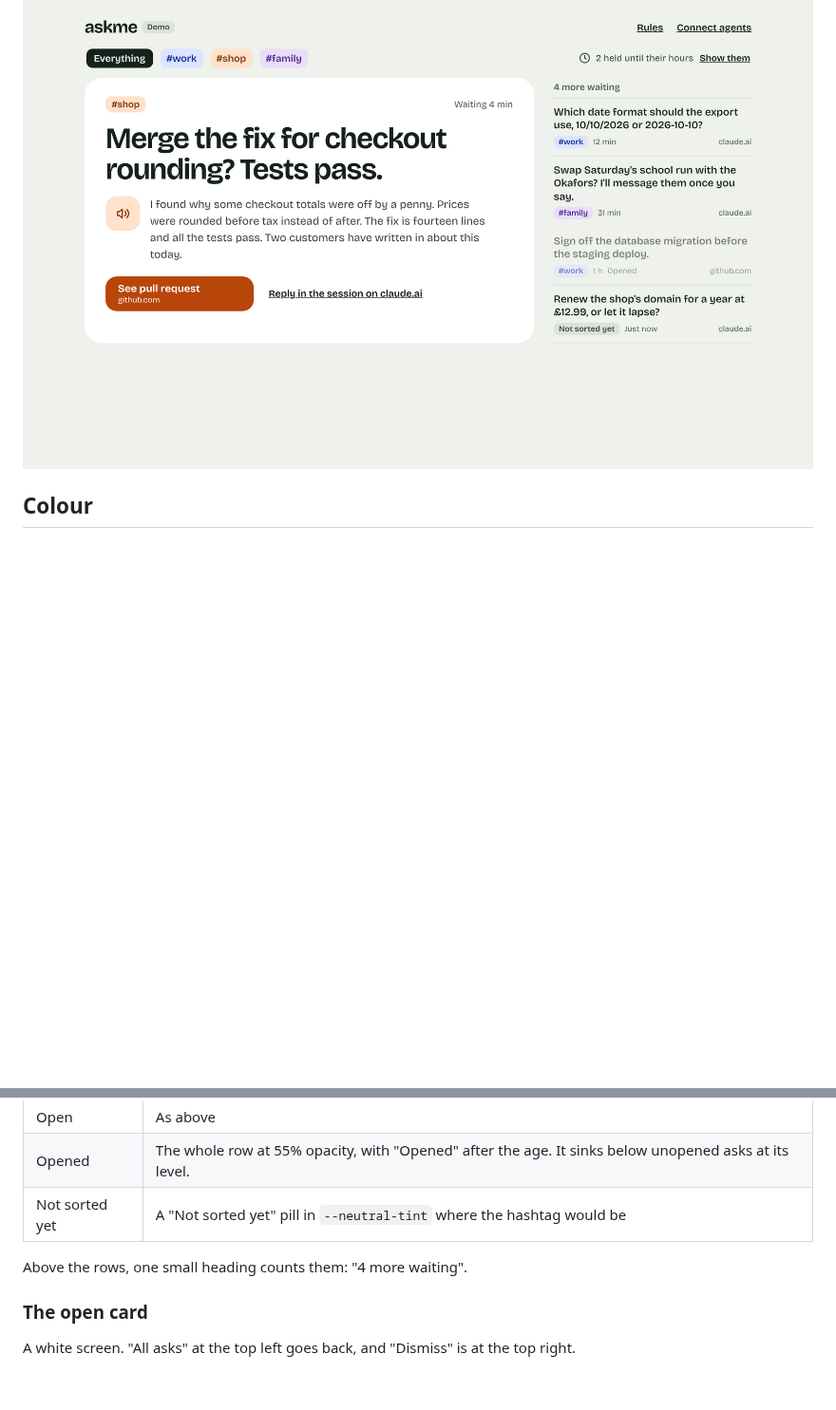
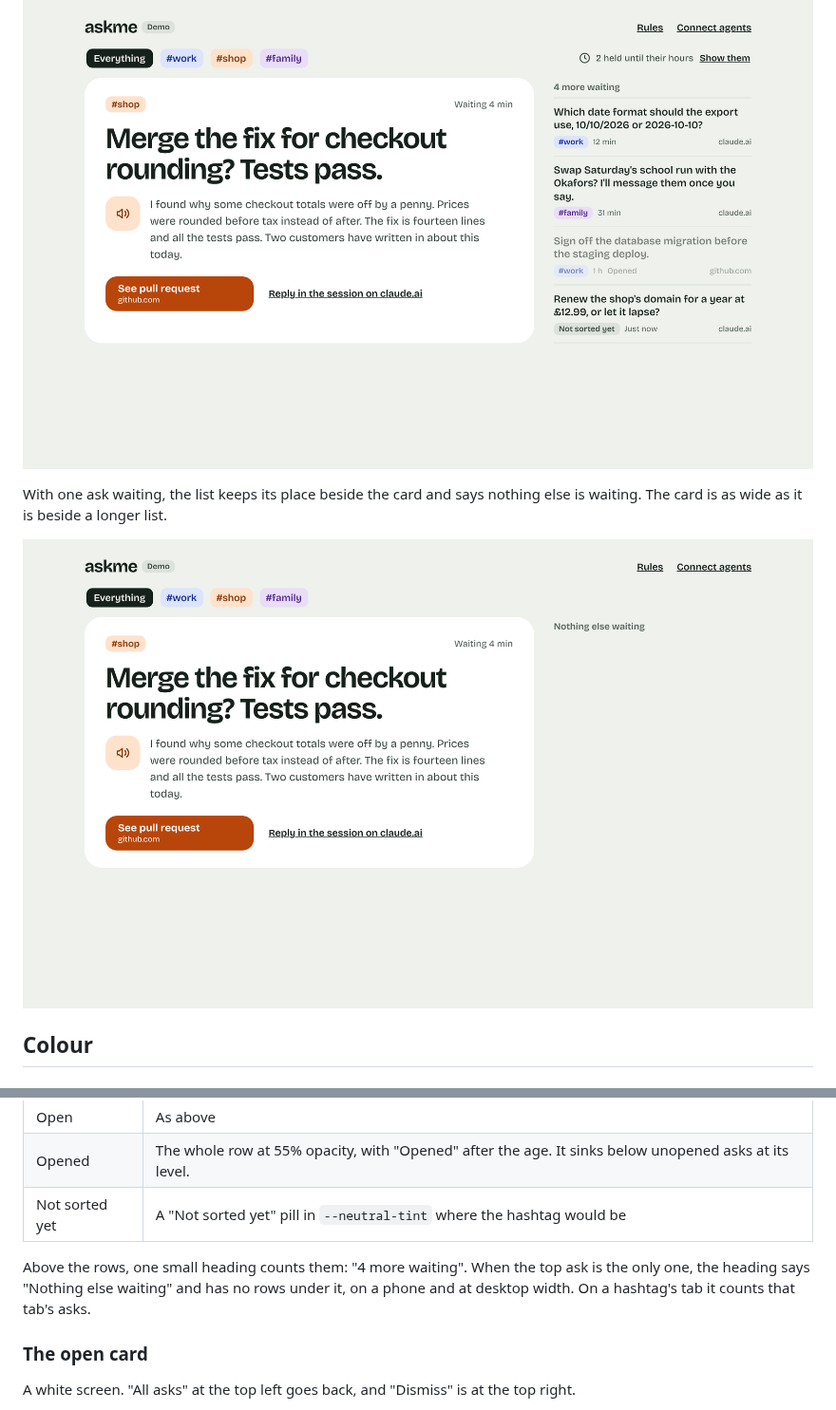
Before and after one commit to t-d-d/askme-mcp, a Markdown page: docs/design.md, 2 parts joined by grey strips. Shown at 95% size. Rendered like a GitHub page; pictures changed too: docs/design/screens/list-desktop-one.png (added); blank space fills up the shorter version.

```diff
--- a/docs/design.md
+++ b/docs/design.md
@@ -29,6 +29,10 @@ How the styles are written in code is a separate decision: [ADR 14](adr/0014-sty
 At desktop width the first ask sits on the left with its spoken text, and the rest of the list on the right.
 
 ![The list at desktop width](design/screens/list-desktop.png)
+
+With one ask waiting, the list keeps its place beside the card and says nothing else is waiting. The card is as wide as it is beside a longer list.
+
+![The list at desktop width with one ask](design/screens/list-desktop-one.png)
 
 ## Colour
 
@@ -167,7 +171,7 @@ Every ask after the first. A summary of up to two lines, then one line with the
 | Opened | The whole row at 55% opacity, with "Opened" after the age. It sinks below unopened asks at its level. |
 | Not sorted yet | A "Not sorted yet" pill in `--neutral-tint` where the hashtag would be |
 
-Above the rows, one small heading counts them: "4 more waiting".
+Above the rows, one small heading counts them: "4 more waiting". When the top ask is the only one, the heading says "Nothing else waiting" and has no rows under it, on a phone and at desktop width. On a hashtag's tab it counts that tab's asks.
 
 ### The open card
 
```
Also changed, not shown: 5 other files.
